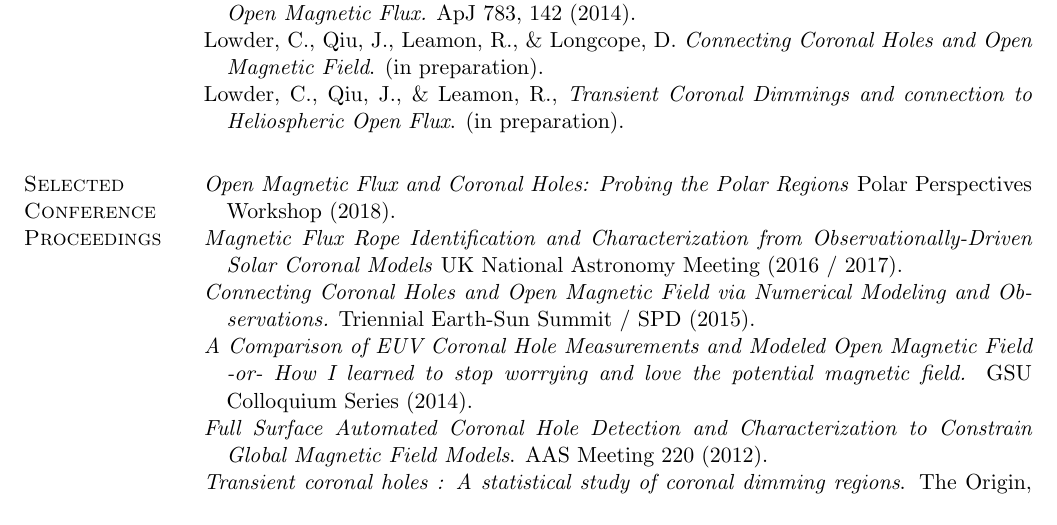
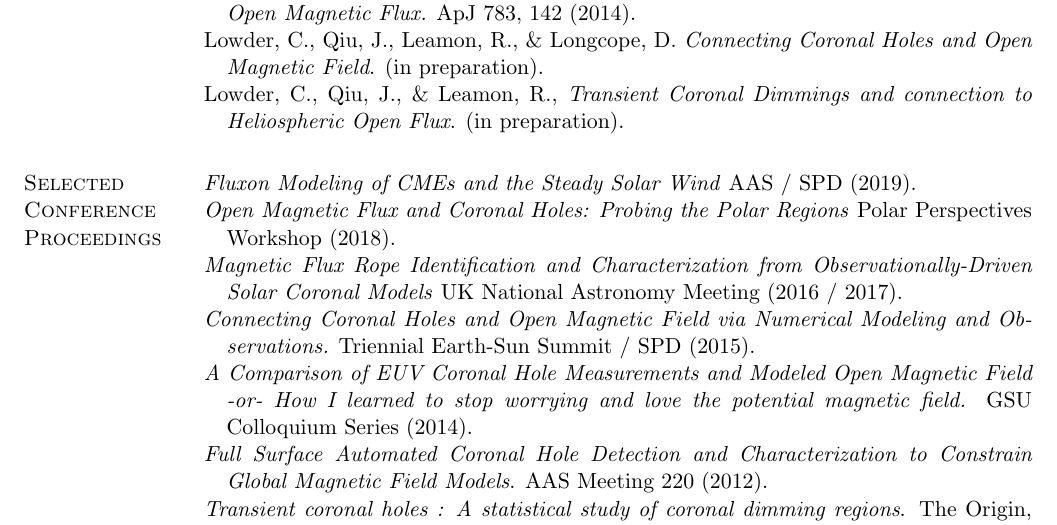
Before and after one commit to lowderchris/cv, a LaTeX CV (lowder-cv.tex): part of page 1 of 3, cut so that both start at the same text. Compiled offline with pdfLaTeX.

Commit message:
Updated conference proceedings

```diff
--- a/lowder-cv.tex
+++ b/lowder-cv.tex
@@ -120,6 +120,8 @@ Atlanta, Georgia, United States
 \hangindent=0.4cm Lowder, C., Qiu, J., \& Leamon, R., \textit{Transient Coronal Dimmings and connection to Heliospheric Open Flux}. (in preparation).
 
 \section{Selected Conference Proceedings}
+\hangindent=0.4cm \textit{Fluxon Modeling of CMEs and the Steady Solar Wind} AAS / SPD (2019).
+
 \hangindent=0.4cm \textit{Open Magnetic Flux and Coronal Holes: Probing the Polar Regions} Polar Perspectives Workshop (2018).
 
 \hangindent=0.4cm \textit{Magnetic Flux Rope Identification and Characterization from Observationally-Driven Solar Coronal Models} UK National Astronomy Meeting (2016 / 2017).
```
Also changed, not shown: lowder-cv.pdf.
